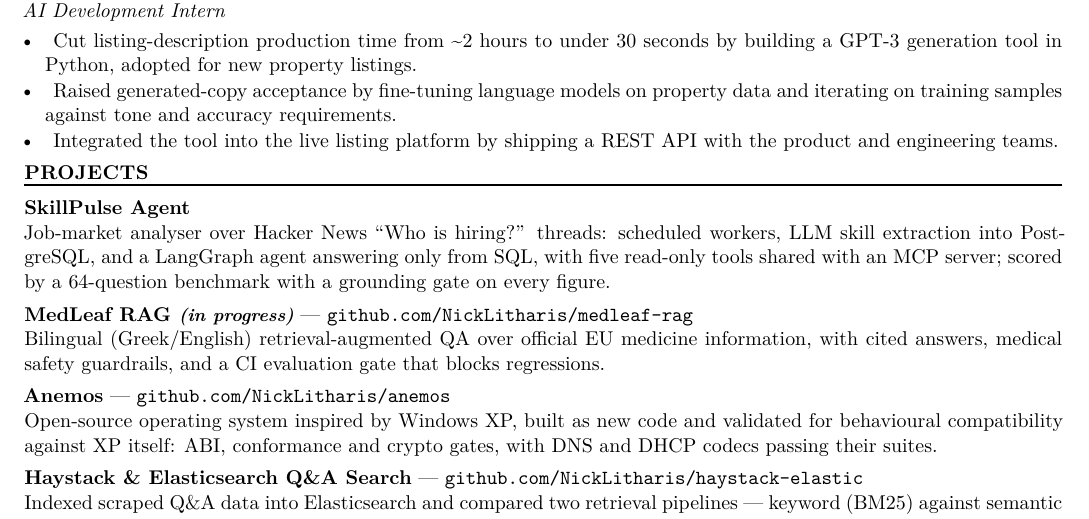
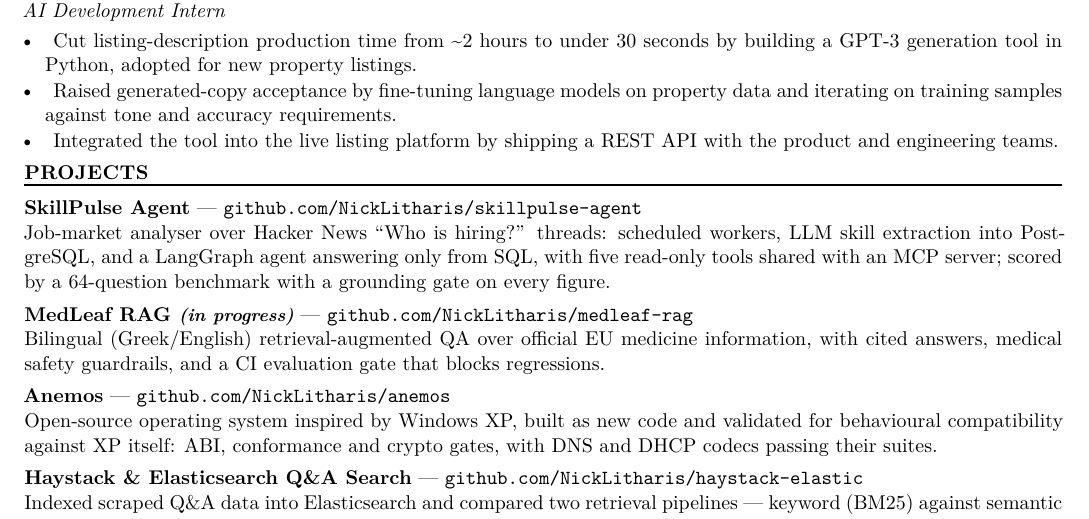
Before and after one commit to NickLitharis/NickLitharis, a LaTeX CV (Nikos_Litharis_CV.tex): part of the page, cut so that both start at the same text. Compiled offline with XeLaTeX.

Commit message:
Link SkillPulse Agent now that the repo is public

```diff
--- a/Nikos_Litharis_CV.tex
+++ b/Nikos_Litharis_CV.tex
@@ -81,7 +81,7 @@ AI Engineer building production LLM systems in Python on Azure \textemdash{} RAG
 \cvitem{Integrated the tool into the live listing platform by shipping a REST API with the product and engineering teams.}
 
 \cvsection{Projects}
-\projectprivate{SkillPulse Agent}
+\project{SkillPulse Agent}{github.com/NickLitharis/skillpulse-agent}
 Job-market analyser over Hacker News ``Who is hiring?'' threads: scheduled workers, LLM skill extraction into PostgreSQL, and a LangGraph agent answering only from SQL, with five read-only tools shared with an MCP server; scored by a 64-question benchmark with a grounding gate on every figure.
 
 \vspace{3.5pt}\project{MedLeaf RAG \textit{\small (in progress)}}{github.com/NickLitharis/medleaf-rag}
```
Also changed, not shown: Nikos_Litharis_CV.pdf.
